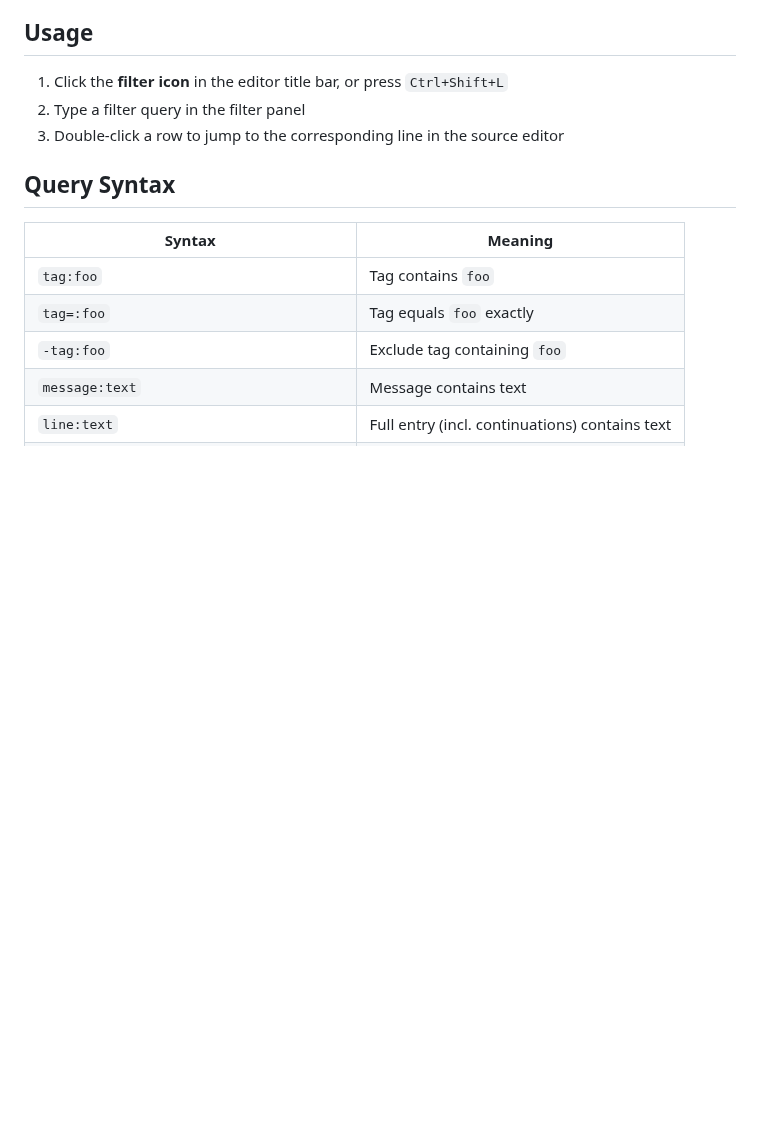
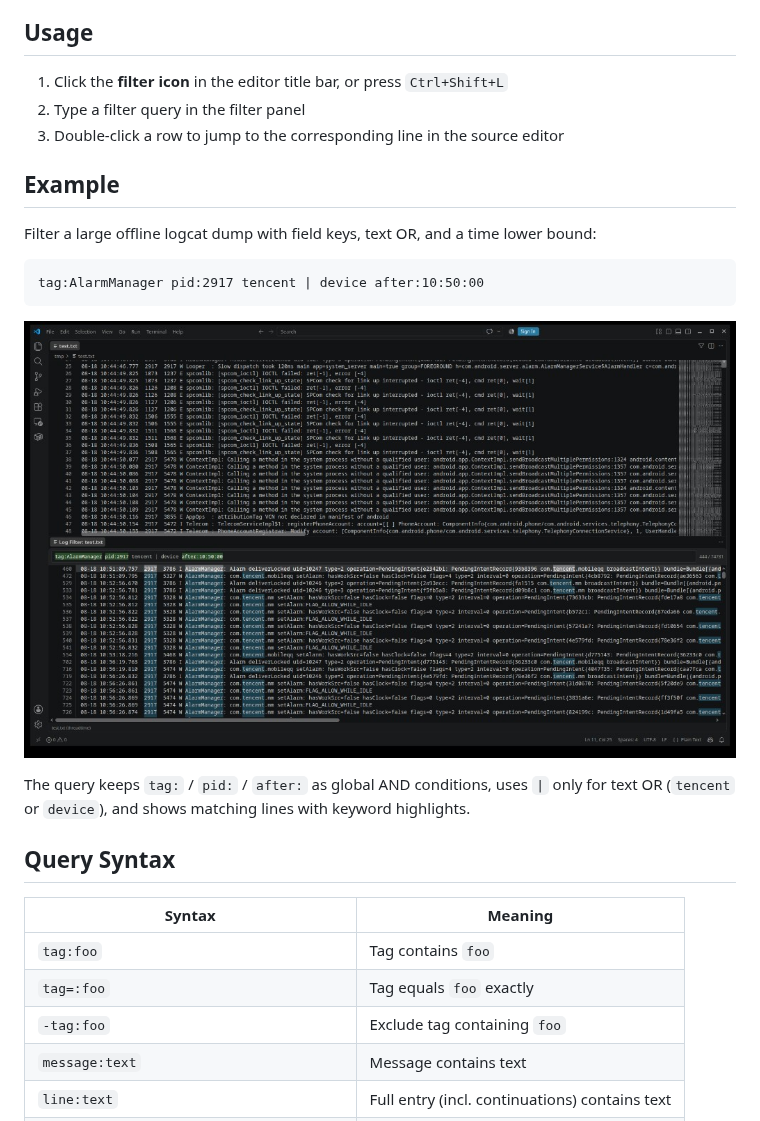
Before and after one commit to gitofleonardo/vscLogFilter, a Markdown page: README.md, the part around the change. Drawn GitHub-style; pictures changed too: docs/example.png (added); blank space fills up the shorter version.

Commit message:
Add README example screenshot and sample filter query.
Document side-by-side filtering workflow with a real logcat query demo image.

Co-authored-by: Cursor <cursoragent@cursor.com>

````diff
--- a/README.md
+++ b/README.md
@@ -27,6 +27,18 @@ Editing the log while Filter is open debounces re-parse; stale Worker results ar
 1. Click the **filter icon** in the editor title bar, or press `Ctrl+Shift+L`
 2. Type a filter query in the filter panel
 3. Double-click a row to jump to the corresponding line in the source editor
+
+## Example
+
+Filter a large offline logcat dump with field keys, text OR, and a time lower bound:
+
+```
+tag:AlarmManager pid:2917 tencent | device after:10:50:00
+```
+
+![Log Filter example: source editor and filtered results side by side](docs/example.png)
+
+The query keeps `tag:` / `pid:` / `after:` as global AND conditions, uses `|` only for text OR (`tencent` or `device`), and shows matching lines with keyword highlights.
 
 ## Query Syntax
 
````
